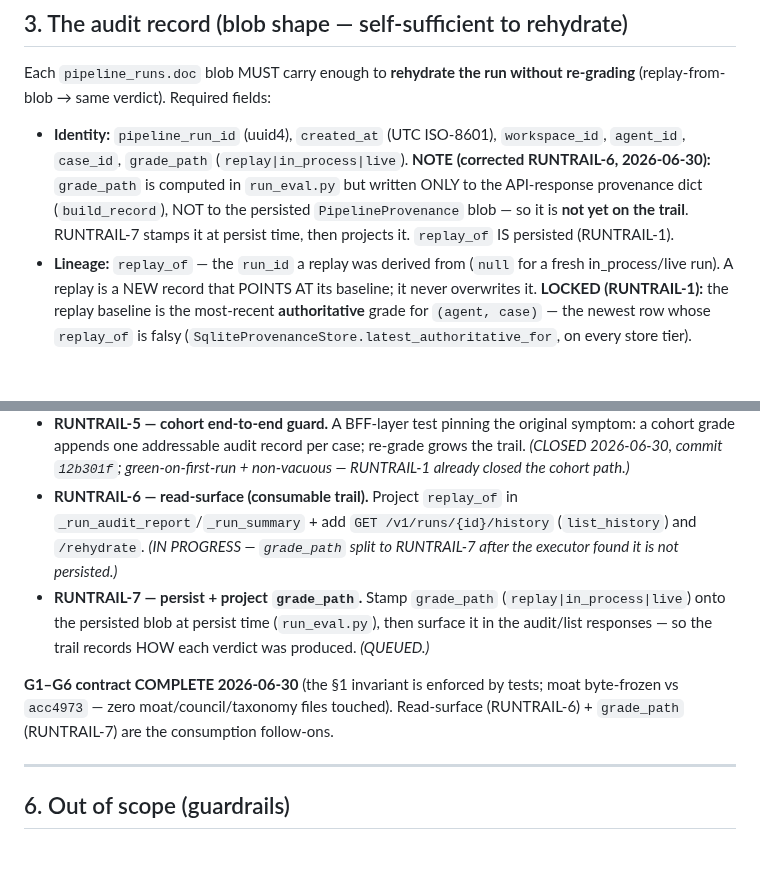
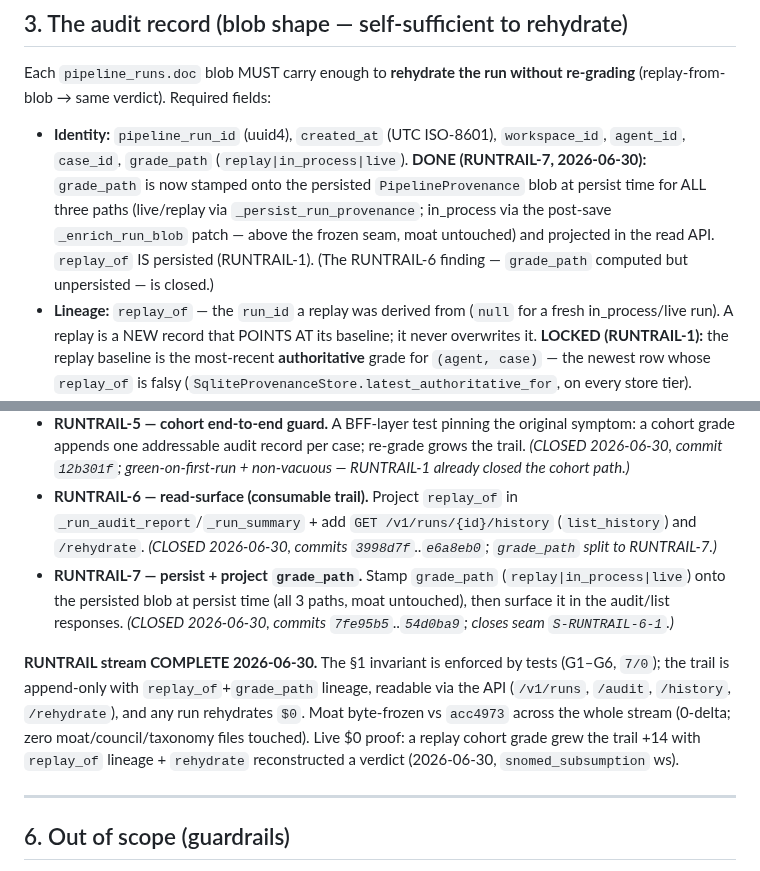
Before and after one commit to lithrim-dev/lithrim, a Markdown page: docs/specs/SPEC_RUN_AUDIT_TRAIL.md, 2 parts joined by grey strips. Drawn GitHub-style; blank space fills up the shorter version.

Commit message:
docs(persist): RUNTRAIL stream COMPLETE — consumable, lineage-stamped, rehydratable trail
Closes RUNTRAIL-6 (read surface) + RUNTRAIL-7 (grade_path persist+project). The run
audit-trail pillar is now end-to-end:
- WRITE: every grade => one immutable, uniquely-id'd, timestamped, append-only record
  carrying replay_of (RUNTRAIL-1) + grade_path (RUNTRAIL-7, all 3 paths, moat untouched).
- READ: /v1/runs + /v1/runs/{id}/audit surface replay_of + grade_path; GET
  /v1/runs/{id}/history (list_history) + /v1/runs/{id}/rehydrate ($0) (RUNTRAIL-6).
- REHYDRATE: a stored blob reconstructs its verdict with no model call (RUNTRAIL-4).

Live $0 proof (snomed_subsumption ws): a replay cohort grade grew /v1/runs +14 with
replay_of lineage; rehydrate reconstructed a verdict offline.

Stream commits c3b7425..54d0ba9 (8 seams, all on develop, NOT pushed). Moat byte-frozen
vs acc4973 throughout (0-delta; zero moat/council/taxonomy files). grade_path in_process
stamped via the existing post-save _enrich_run_blob patch — above the frozen seam, no
orchestrator/moat edit. Closes seam S-RUNTRAIL-6-1.

Co-Authored-By: Claude Opus 4.8 <noreply@anthropic.com>

```diff
--- a/docs/specs/SPEC_RUN_AUDIT_TRAIL.md
+++ b/docs/specs/SPEC_RUN_AUDIT_TRAIL.md
@@ -85,11 +85,12 @@ re-grading** (replay-from-blob → same verdict). Required fields:
 
 - **Identity:** `pipeline_run_id` (uuid4), `created_at` (UTC ISO-8601),
   `workspace_id`, `agent_id`, `case_id`, `grade_path` (`replay|in_process|live`).
-  **NOTE (corrected RUNTRAIL-6, 2026-06-30):** `grade_path` is computed in
-  `run_eval.py` but written ONLY to the API-response provenance dict (`build_record`),
-  NOT to the persisted `PipelineProvenance` blob — so it is **not yet on the trail**.
-  RUNTRAIL-7 stamps it at persist time, then projects it. `replay_of` IS persisted
-  (RUNTRAIL-1).
+  **DONE (RUNTRAIL-7, 2026-06-30):** `grade_path` is now stamped onto the persisted
+  `PipelineProvenance` blob at persist time for ALL three paths (live/replay via
+  `_persist_run_provenance`; in_process via the post-save `_enrich_run_blob` patch —
+  above the frozen seam, moat untouched) and projected in the read API. `replay_of` IS
+  persisted (RUNTRAIL-1). (The RUNTRAIL-6 finding — `grade_path` computed but unpersisted
+  — is closed.)
 - **Lineage:** `replay_of` — the `run_id` a replay was derived from (`null` for a
   fresh in_process/live run). A replay is a NEW record that POINTS AT its baseline;
   it never overwrites it. **LOCKED (RUNTRAIL-1):** the replay baseline is the
@@ -154,16 +155,19 @@ Each phase is one `.devloop` cycle (driver + executor + audit + critique).
   RUNTRAIL-1 already closed the cohort path.)*
 - **RUNTRAIL-6 — read-surface (consumable trail).** Project `replay_of` in
   `_run_audit_report`/`_run_summary` + add `GET /v1/runs/{id}/history` (`list_history`)
-  and `/rehydrate`. *(IN PROGRESS — `grade_path` split to RUNTRAIL-7 after the executor
-  found it is not persisted.)*
+  and `/rehydrate`. *(CLOSED 2026-06-30, commits `3998d7f`..`e6a8eb0`; `grade_path` split
+  to RUNTRAIL-7.)*
 - **RUNTRAIL-7 — persist + project `grade_path`.** Stamp `grade_path`
-  (`replay|in_process|live`) onto the persisted blob at persist time (`run_eval.py`),
-  then surface it in the audit/list responses — so the trail records HOW each verdict
-  was produced. *(QUEUED.)*
+  (`replay|in_process|live`) onto the persisted blob at persist time (all 3 paths, moat
+  untouched), then surface it in the audit/list responses. *(CLOSED 2026-06-30, commits
+  `7fe95b5`..`54d0ba9`; closes seam `S-RUNTRAIL-6-1`.)*
 
-**G1–G6 contract COMPLETE 2026-06-30** (the §1 invariant is enforced by tests; moat
-byte-frozen vs `acc4973` — zero moat/council/taxonomy files touched). Read-surface
-(RUNTRAIL-6) + `grade_path` (RUNTRAIL-7) are the consumption follow-ons.
+**RUNTRAIL stream COMPLETE 2026-06-30.** The §1 invariant is enforced by tests (G1–G6,
+`7/0`); the trail is append-only with `replay_of`+`grade_path` lineage, readable via the
+API (`/v1/runs`, `/audit`, `/history`, `/rehydrate`), and any run rehydrates `$0`. Moat
+byte-frozen vs `acc4973` across the whole stream (0-delta; zero moat/council/taxonomy
+files touched). Live $0 proof: a replay cohort grade grew the trail +14 with `replay_of`
+lineage + `rehydrate` reconstructed a verdict (2026-06-30, `snomed_subsumption` ws).
 
 ---
 
```
